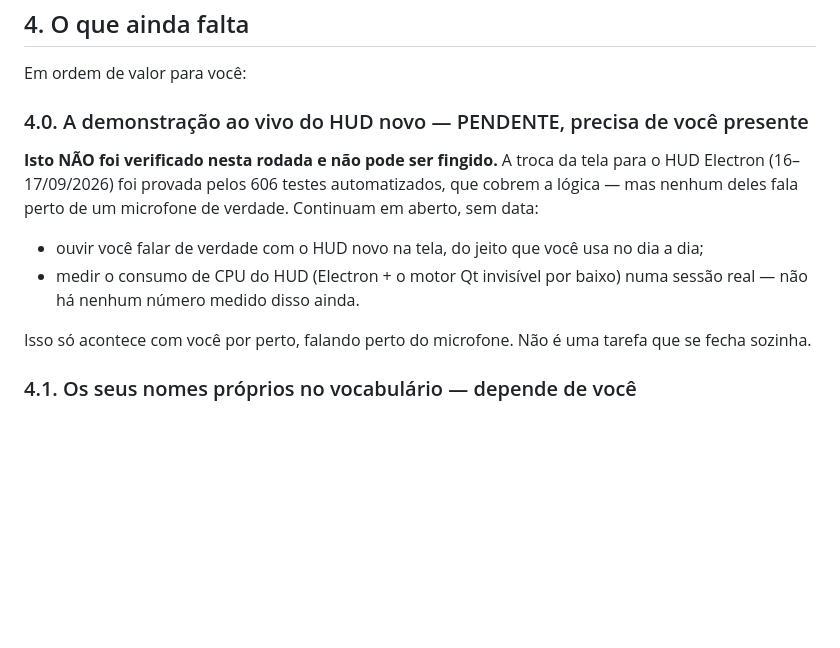
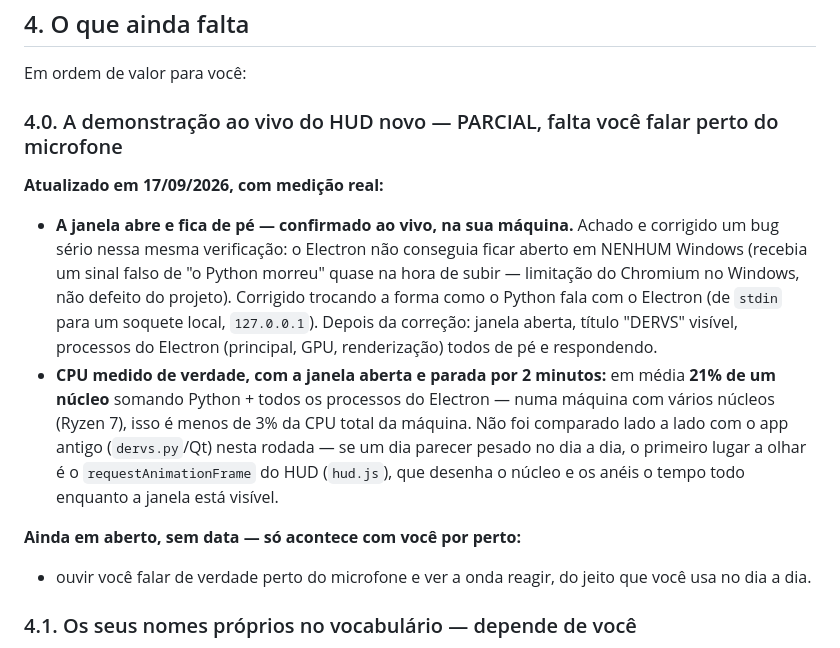
Before and after one commit to garcia-goncalves/dervs-voz, a Markdown page: ESTADO.md, the part around the change. Drawn GitHub-style; blank space fills up the shorter version.

Commit message:
docs(estado): registra a janela abrindo de verdade e a medicao real de CPU
Confirmado ao vivo na maquina do dono depois da correcao do stdin/soquete:
janela abre, fica de pe, 21% de 1 nucleo em media, ocioso, por 2 minutos.
So falta a demonstracao com voz de verdade, que exige o dono presente.

Co-Authored-By: Claude Sonnet 5 <noreply@anthropic.com>

```diff
--- a/ESTADO.md
+++ b/ESTADO.md
@@ -199,20 +199,29 @@ A configuração `navegador_ligado` existia, era validada e até tinha teste —
 
 Em ordem de valor para você:
 
-### 4.0. A demonstração ao vivo do HUD novo — PENDENTE, precisa de você presente
+### 4.0. A demonstração ao vivo do HUD novo — PARCIAL, falta você falar perto do microfone
 
-**Isto NÃO foi verificado nesta rodada e não pode ser fingido.** A troca da
-tela para o HUD Electron (16–17/09/2026) foi provada pelos 606 testes
-automatizados, que cobrem a lógica — mas nenhum deles fala perto de um
-microfone de verdade. Continuam em aberto, sem data:
+**Atualizado em 17/09/2026, com medição real:**
 
-- ouvir você falar de verdade com o HUD novo na tela, do jeito que você usa no
-  dia a dia;
-- medir o consumo de CPU do HUD (Electron + o motor Qt invisível por baixo)
-  numa sessão real — não há nenhum número medido disso ainda.
+- **A janela abre e fica de pé — confirmado ao vivo, na sua máquina.** Achado
+  e corrigido um bug sério nessa mesma verificação: o Electron não conseguia
+  ficar aberto em NENHUM Windows (recebia um sinal falso de "o Python
+  morreu" quase na hora de subir — limitação do Chromium no Windows, não
+  defeito do projeto). Corrigido trocando a forma como o Python fala com o
+  Electron (de `stdin` para um soquete local, `127.0.0.1`). Depois da
+  correção: janela aberta, título "DERVS" visível, processos do Electron
+  (principal, GPU, renderização) todos de pé e respondendo.
+- **CPU medido de verdade, com a janela aberta e parada por 2 minutos:**
+  em média **21% de um núcleo** somando Python + todos os processos do
+  Electron — numa máquina com vários núcleos (Ryzen 7), isso é menos de 3%
+  da CPU total da máquina. Não foi comparado lado a lado com o app antigo
+  (`dervs.py`/Qt) nesta rodada — se um dia parecer pesado no dia a dia, o
+  primeiro lugar a olhar é o `requestAnimationFrame` do HUD (`hud.js`), que
+  desenha o núcleo e os anéis o tempo todo enquanto a janela está visível.
 
-Isso só acontece com você por perto, falando perto do microfone. Não é uma
-tarefa que se fecha sozinha.
+**Ainda em aberto, sem data — só acontece com você por perto:**
+- ouvir você falar de verdade perto do microfone e ver a onda reagir, do
+  jeito que você usa no dia a dia.
 
 ### 4.1. Os seus nomes próprios no vocabulário — depende de você
 
```
